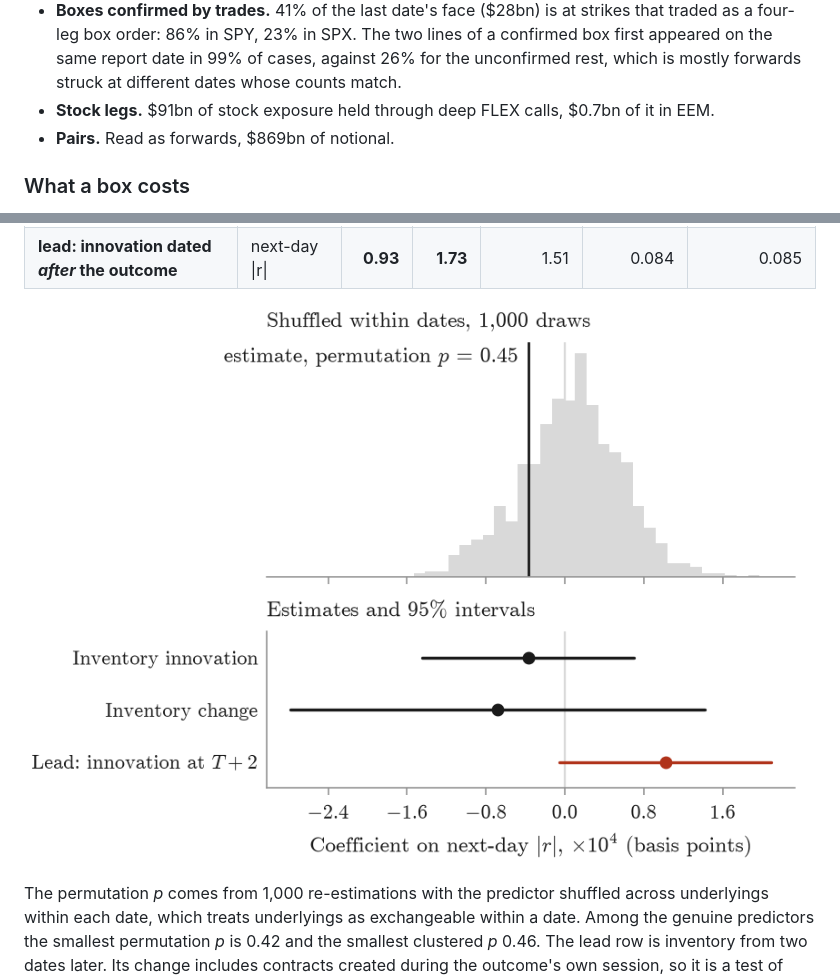
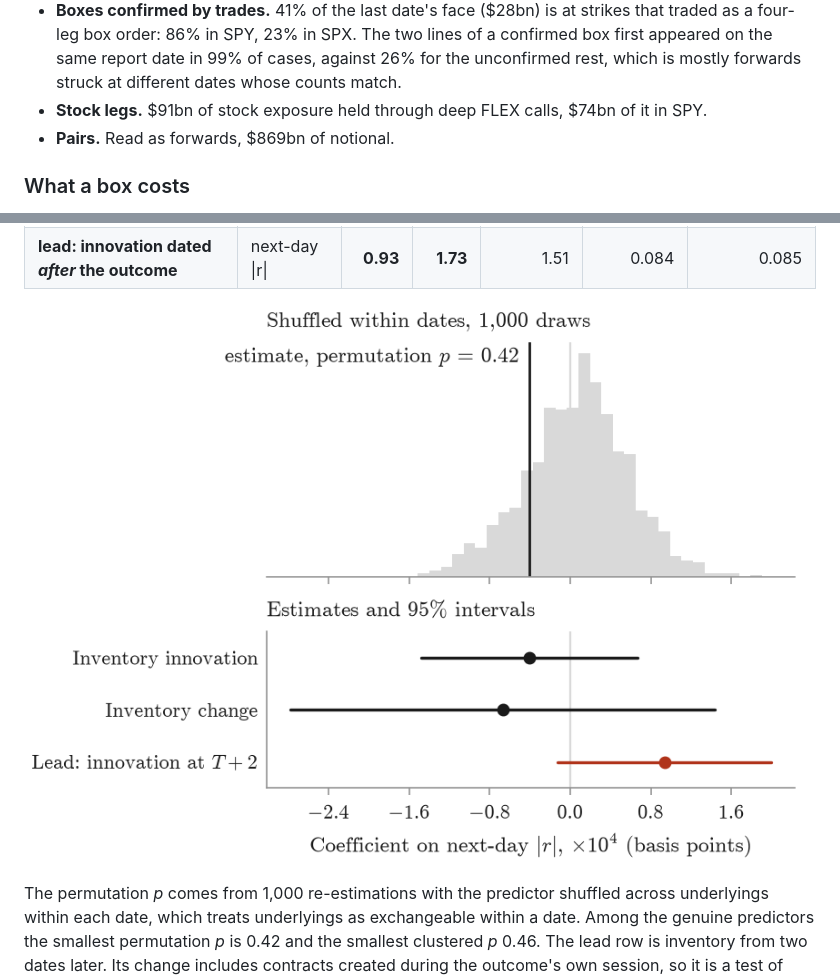
Before and after one commit to ITheClixs/hidden-options-market, a Markdown page: README.md, 2 parts joined by grey strips. Rendered like a GitHub page; pictures changed too: docs/figures/placebo.png.

```diff
--- a/README.md
+++ b/README.md
@@ -98,7 +98,7 @@ The split on 22 October 2026:
 
 - **Boxes by count.** \$68bn of face on the last date against \$22bn on the first, with the outside-in matching of strikes that share a count; \$52bn with the neighbour matching, and \$40bn where only two paired strikes share the count. All of it is in European-style roots. Keeping pairs paired and dealing their counts at random among a root's expiries reproduces 72\% of it, so equal counts alone do not make a box.
 - **Boxes confirmed by trades.** 41\% of the last date's face (\$28bn) is at strikes that traded as a four-leg box order: 86\% in SPY, 23\% in SPX. The two lines of a confirmed box first appeared on the same report date in 99\% of cases, against 26\% for the unconfirmed rest, which is mostly forwards struck at different dates whose counts match.
-- **Stock legs.** \$91bn of stock exposure held through deep FLEX calls, \$0.7bn of it in EEM.
+- **Stock legs.** \$91bn of stock exposure held through deep FLEX calls, \$74bn of it in SPY.
 - **Pairs.** Read as forwards, \$869bn of notional.
 
 ### What a box costs
```
Also changed, not shown: 14 other files.
